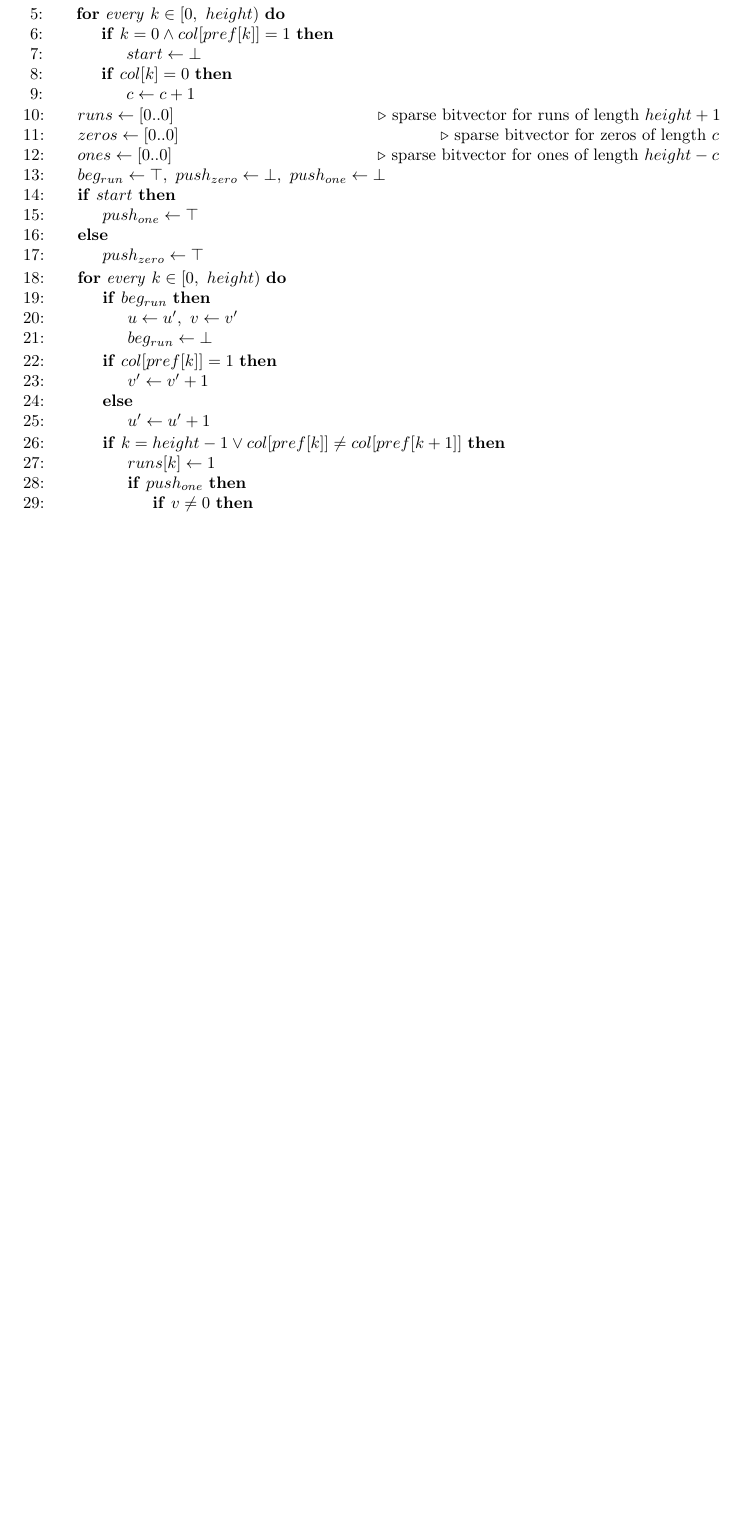
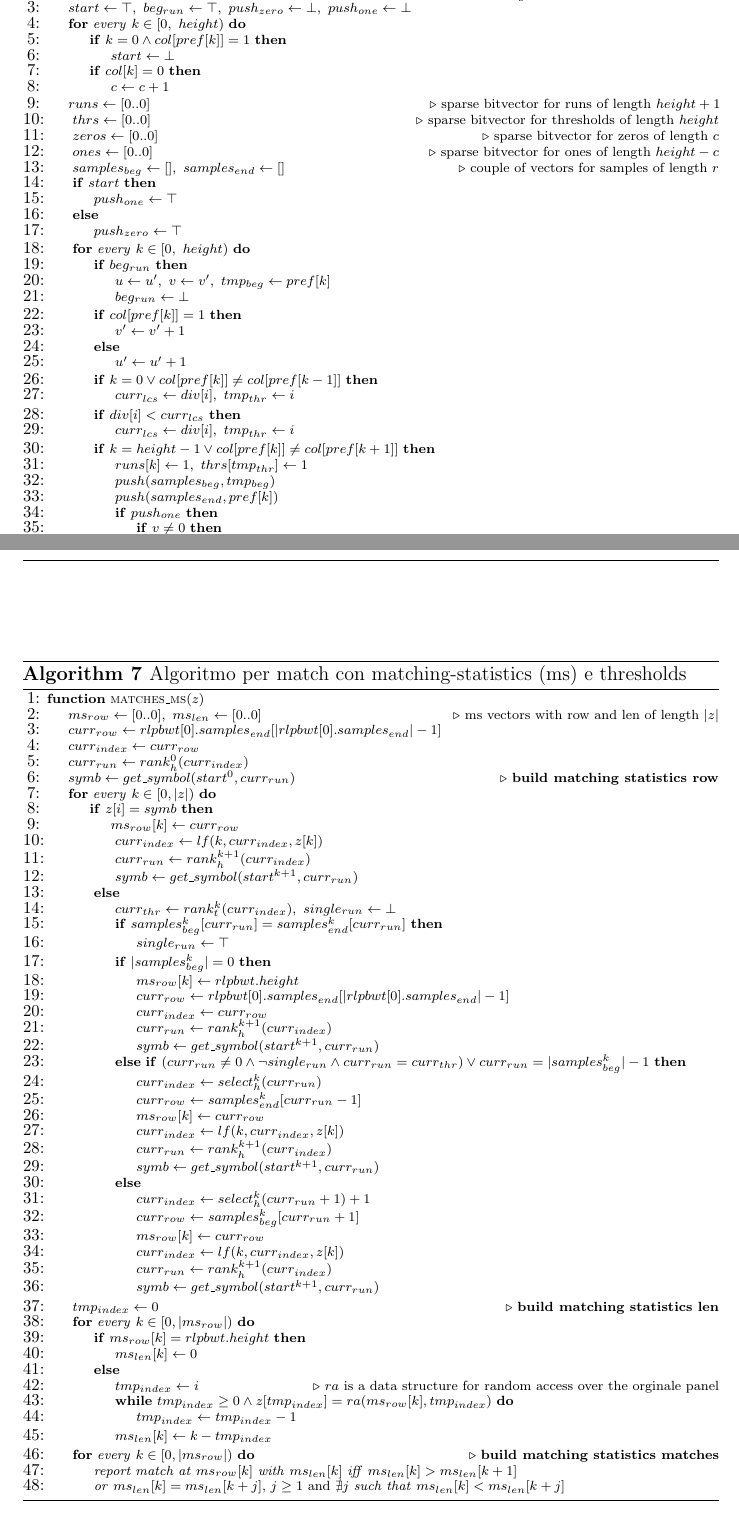
Before and after one commit to dlcgold/rlpbwt, a LaTeX thesis (slides/pseudo/psuedo.tex): part of page 1 of 4 before the commit and two parts of pages 1 and 5 of 5 after it, the two joined at a grey line, cut so that both start at the same text, the shorter picture padded with empty space. Compiled offline with pdfLaTeX.

Commit message:
first update to slides regarding MS

```diff
--- a/slides/pseudo/psuedo.tex
+++ b/slides/pseudo/psuedo.tex
@@ -125,4 +123,7 @@
-    \State $start \gets \top$
+    \State $c\gets 0,\,\,u\gets 0,\,\,v\gets 0,\,\,u'\gets 0,\,\, v'\gets
+    0,\,\,curr_{lcs}\gets 0,\,\,tmp_{thr}\gets 0,\,\,tmp_{beg}\gets 0$
+    \State $start \gets \top,\,\,beg_{run}\gets \top,\,\,push_{zero}\gets
+    \bot,\,\,push_{one}\gets \bot$
     \For {\textit{every} $k\in\left[0,\,\, height\right)$}
     \If{$k=0\land col[pref[k]]=1$}
     \State $start \gets \bot$
@@ -133,12 +134,14 @@
     \EndFor
     \State $runs\gets[0..0]$
     \Comment sparse bitvector for runs of length $height+1$
+    \State $thrs\gets[0..0]$
+    \Comment sparse bitvector for thresholds of length $height$
     \State $zeros\gets[0..0]$
     \Comment sparse bitvector for zeros of length $c$
     \State $ones\gets[0..0]$
     \Comment sparse bitvector for ones of length $height-c$
-    \State $beg_{run}\gets \top,\,\,push_{zero}\gets \bot,\,\,push_{one}\gets
-    \bot$
+    \State $samples_{beg} \gets [],\,\,samples_{end}\gets []$
+    \Comment couple of vectors for samples of length $r$
     \If{$start$}
     \State $push_{one}\gets \top$
     \Else
@@ -146,7 +149,7 @@
     \EndIf
     \For {\textit{every} $k\in\left[0,\,\, height\right)$}
     \If{$beg_{run}$}
-    \State $u\gets u',\,\,v\gets v'$
+    \State $u\gets u',\,\,v\gets v',\,\,tmp_{beg}\gets pref[k]$
     \State $beg_{run}\gets \bot$
     \EndIf
     \If{$col[pref[k]]=1$}
@@ -154,8 +157,16 @@
     \Else
     \State $u'\gets u'+1$
     \EndIf
+    \If{$k=0\lor col[pref[k]]\neq col[pref[k-1]]$}
+    \State $curr_{lcs}\gets div[i],\,\,tmp_{thr}\gets i$
+    \EndIf
+    \If{$div[i]<curr_{lcs}$}
+    \State $curr_{lcs}\gets div[i],\,\,tmp_{thr}\gets i$
+    \EndIf
     \If{$k=height-1\lor col[pref[k]]\neq col[pref[k+1]]$}
-    \State $runs[k]\gets 1$
+    \State $runs[k]\gets 1,\,\,thrs[tmp_{thr}]\gets 1$
+    \State $push(samples_{beg}, tmp_{beg})$
+    \State $push(samples_{end}, pref[k])$
     \If{$push_{one}$}
     \If{$v\neq 0$}
     \State $ones[k-1]=1$
@@ -381,6 +393,85 @@
   \caption{Algoritmo per match con aplotipo esterno con panel $width\times
   height$}
 \end{algorithm}
+\begin{algorithm}
+  \scriptsize
+  \begin{algorithmic}[1]
+    \Function{matches\_ms}{$z$}
+    \State $ms_{row}\gets [0..0],\,\,ms_{len}\gets [0..0]$
+    \Comment ms vectors with row and len of length $|z|$
+    \State $curr_{row}\gets
+    rlpbwt[0].samples_{end}[|rlpbwt[0].samples_{end}|-1]$
+    \State $curr_{index}\gets curr_{row}$
+    \State $curr_{run}\gets rank_h^0(curr_{index})$
+    \State $symb\gets get\_symbol(start^0, curr_{run})$
+    \Comment \textbf{build matching statistics row}
+    \For {\textit{every} $k\in[0, |z|)$}
+
+    \If{$z[i]=symb$}
+    \State $ms_{row}[k]\gets curr_{row}$
+    \State $curr_{index}\gets lf(k, curr_{index}, z[k])$
+    \State $curr_{run}\gets rank_h^{k+1}(curr_{index})$
+    \State $symb\gets get\_symbol(start^{k+1}, curr_{run})$
+    \Else
+    \State $curr_{thr}\gets rank_t^k(curr_{index}),\,\,single_{run}\gets \bot$
+
+    \If{$samples_{beg}^k[curr_{run}]=samples_{end}^k[curr_{run}]$}
+    \State $single_{run}\gets \top$
+    \EndIf
+
+    \If{$|samples_{beg}^k|=0$}
+    \State $ms_{row}[k]\gets rlpbwt.height$
+    \State $curr_{row}\gets
+    rlpbwt[0].samples_{end}[|rlpbwt[0].samples_{end}|-1]$
+    \State $curr_{index}\gets curr_{row}$
+    \State $curr_{run}\gets rank_h^{k+1}(curr_{index})$
+    \State $symb\gets get\_symbol(start^{k+1}, curr_{run})$
+
+    \ElsIf{$(curr_{run}\neq 0 \land \neg single_{run} \land
+    curr_{run}=curr_{thr})\lor curr_{run}=|samples_{beg}^k|-1$}
+    \State $curr_{index}\gets select_h^{k}(curr_{run})$
+    \State $curr_{row}\gets samples_{end}^k[curr_{run}-1]$
+    \State $ms_{row}[k]\gets curr_{row}$
+    \State $curr_{index}\gets lf(k, curr_{index}, z[k])$
+    \State $curr_{run}\gets rank_h^{k+1}(curr_{index})$
+    \State $symb\gets get\_symbol(start^{k+1}, curr_{run})$
+    \Else
+    \State $curr_{index}\gets select_h^{k}(curr_{run}+1)+1$
+    \State $curr_{row}\gets samples_{beg}^k[curr_{run}+1]$
+    \State $ms_{row}[k]\gets curr_{row}$
+    \State $curr_{index}\gets lf(k, curr_{index}, z[k])$
+    \State $curr_{run}\gets rank_h^{k+1}(curr_{index})$
+    \State $symb\gets get\_symbol(start^{k+1}, curr_{run})$
+    \EndIf
+
+    \EndIf
+    \EndFor
+    \State $tmp_{index}\gets 0$
+    \Comment \textbf{build matching statistics len}
+    \For {\textit{every} $k\in[0,|ms_{row}|)$}
+    \If{$ms_{row}[k] = rlpbwt.height$}
+    \State $ms_{len}[k]\gets 0$
+    \Else
+    \State $tmp_{index}\gets i$
+    \Comment $ra$ is a data structure for random access over the orginale panel
+    \While {$tmp_{index}\geq 0 \land z[tmp_{index}]=ra(ms_{row}[k],
+    tmp_{index})$}
+    \State $tmp_{index}\gets tmp_{index}-1$
+    \EndWhile
+    \State $ms_{len}[k]\gets k-tmp_{index}$
+    \EndIf
+    \EndFor
+    \For {\textit{every} $k\in[0,|ms_{row}|)$}
+    \Comment \textbf{build matching statistics matches}
+    \State \textit{report match at} $ms_{row}[k]$ \textit{with} $ms_{len}[k]$
+    \textit{iff} $ms_{len}[k]> ms_{len}[k+1]$
+    \State \textit{or} $ms_{len}[k]= ms_{len}[k+j]$, $j\geq 1$ and $\nexists j$
+    \textit{such that}  $ms_{len}[k]< ms_{len}[k+j]$
+    \EndFor
+    \EndFunction
+  \end{algorithmic}
+  \caption{Algoritmo per match con matching-statistics (ms) e thresholds}
+\end{algorithm}
 \end{document}
 
 % LocalWords:  divergence prefix
```
Also changed, not shown: slides/slides.tex (+63 -20 lines), slides/pseudo/psuedo.pdf, slides/slides.pdf, slides/pseudo/psuedo.tex (23 more changed lines), 8 other files.
